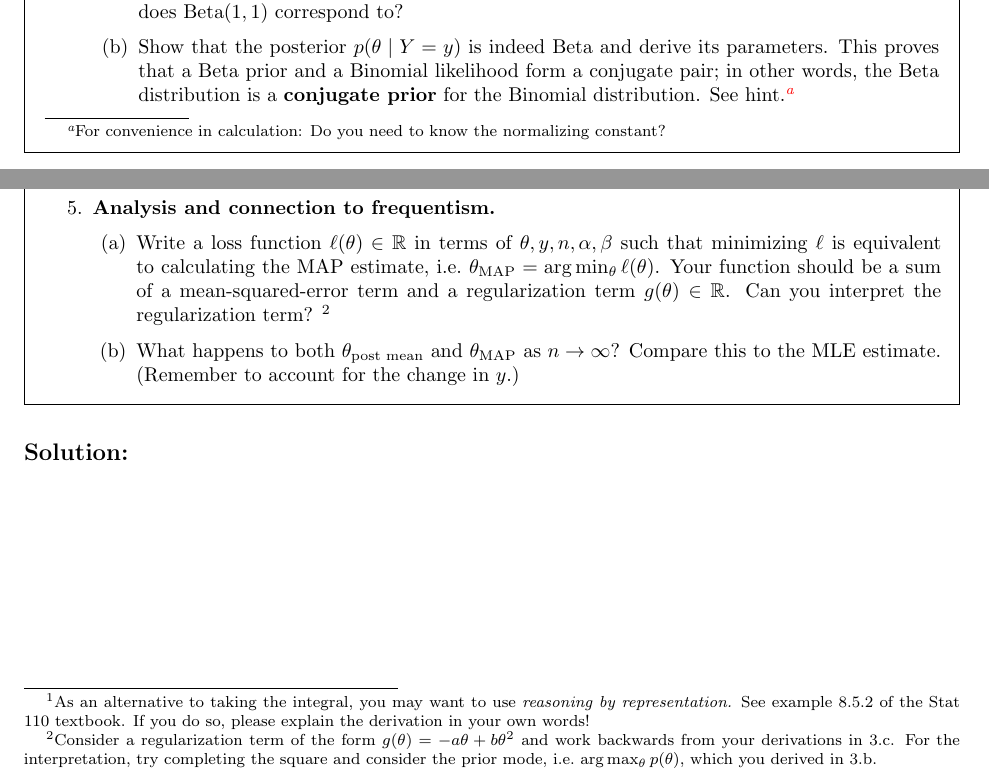
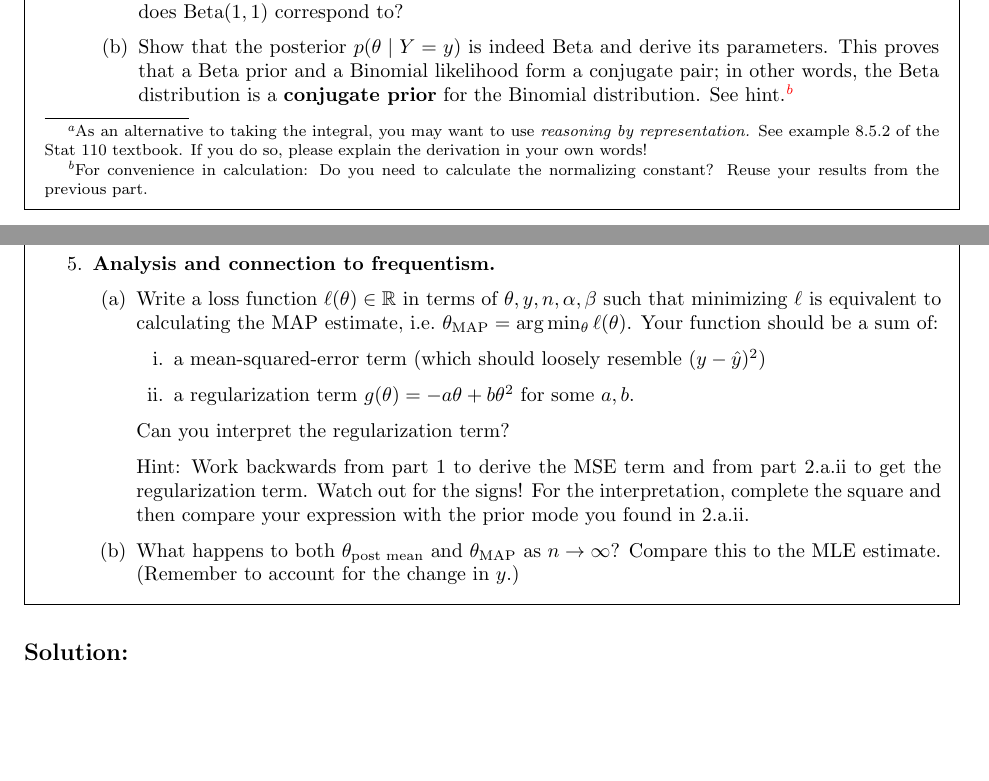
Before and after one commit to harvard-ml-courses/cs181-s23-homeworks, a LaTeX problem sheet (hw3/homework3.tex): two parts of pages 2 and 3 of 10 before the commit and two parts of pages 2 and 3 of 11 after it, joined at a grey line, cut so that both start at the same text, the shorter picture padded with empty space. Compiled offline with pdfLaTeX.

Commit message:
fix typos in Q1

```diff
--- a/hw3/homework3.tex
+++ b/hw3/homework3.tex
@@ -124,7 +125,7 @@ Please submit your \textbf{\LaTeX\ file and code files to the Gradescope assignm
 
       \item
       Show that the posterior
-      \(p(\theta \mid Y=y)\) is indeed Beta and derive its parameters. This proves that a Beta prior and a Binomial likelihood form a conjugate pair; in other words, the Beta distribution is a \textbf{conjugate prior} for the Binomial distribution. See hint.\footnote{For convenience in calculation: Do you need to know the normalizing constant?}
+      \(p(\theta \mid Y=y)\) is indeed Beta and derive its parameters. This proves that a Beta prior and a Binomial likelihood form a conjugate pair; in other words, the Beta distribution is a \textbf{conjugate prior} for the Binomial distribution. See hint.\footnote{For convenience in calculation: Do you need to calculate the normalizing constant? Reuse your results from the previous part.}
     \end{enumerate}
 
 \end{enumerate}
@@ -185,9 +186,16 @@ Please submit your \textbf{\LaTeX\ file and code files to the Gradescope assignm
       \(\theta, y, n, \alpha, \beta\) such that minimizing \(\ell\) is
       equivalent to calculating the MAP estimate,
       i.e.~\(\theta_{\text{MAP}} = \arg \min_{\theta} \ell(\theta)\). Your
-      function should be a sum of a mean-squared-error term and a
-      regularization term \(g(\theta) \in \mathbb{R}\). Can you interpret
-      the regularization term? \footnotemark[2]
+      function should be a sum of:
+      \begin{enumerate}
+        \item a mean-squared-error term (which should loosely resemble $(y - \hat y)^2$)
+        \item a
+        regularization term \(g(\theta) = - a \theta + b \theta^{2}\) for some $a, b$.
+      \end{enumerate}
+
+      Can you interpret the regularization term?
+
+      Hint: Work backwards from part 1 to derive the MSE term and from part 2.a.ii to get the regularization term. Watch out for the signs! For the interpretation, complete the square and then compare your expression with the prior mode you found in 2.a.ii.
     \item
       What happens to both $\theta_{\text{post mean}}$ and $\theta_{\text{MAP}}$ as \(n \to \infty\)? Compare this to the MLE estimate.
       (Remember to account for the change in \(y\).)
@@ -197,20 +205,13 @@ Please submit your \textbf{\LaTeX\ file and code files to the Gradescope assignm
 
 \end{framed}
 
-\footnotetext[1]{As an alternative to taking the integral, you may want to use
-\emph{reasoning by representation.} See example 8.5.2 of the Stat 110
-textbook. If you do so, please explain the derivation in your own
-words!}
-
-\footnotetext[2]{Consider a regularization term of
-the form \(g(\theta) = - a \theta + b \theta^{2}\) and work
-backwards from your derivations in 3.c. For the interpretation, try
-completing the square and consider the prior mode,
-i.e.~\(\arg \max_{\theta} p(\theta)\), which you derived in 3.b.}
-
 \subsection*{Solution:}
 
 \newpage
+
+%%%%%%%%%%%%%%%%%%%%%%%%%%%%%%%%%%%%%%%%%%%%%
+% Problem 2
+%%%%%%%%%%%%%%%%%%%%%%%%%%%%%%%%%%%%%%%%%%%%%
 
 \begin{problem}[Neural Networks]
 
```
Also changed, not shown: hw3/homework3.pdf, hw3/homework3.tex (66 more changed lines).
